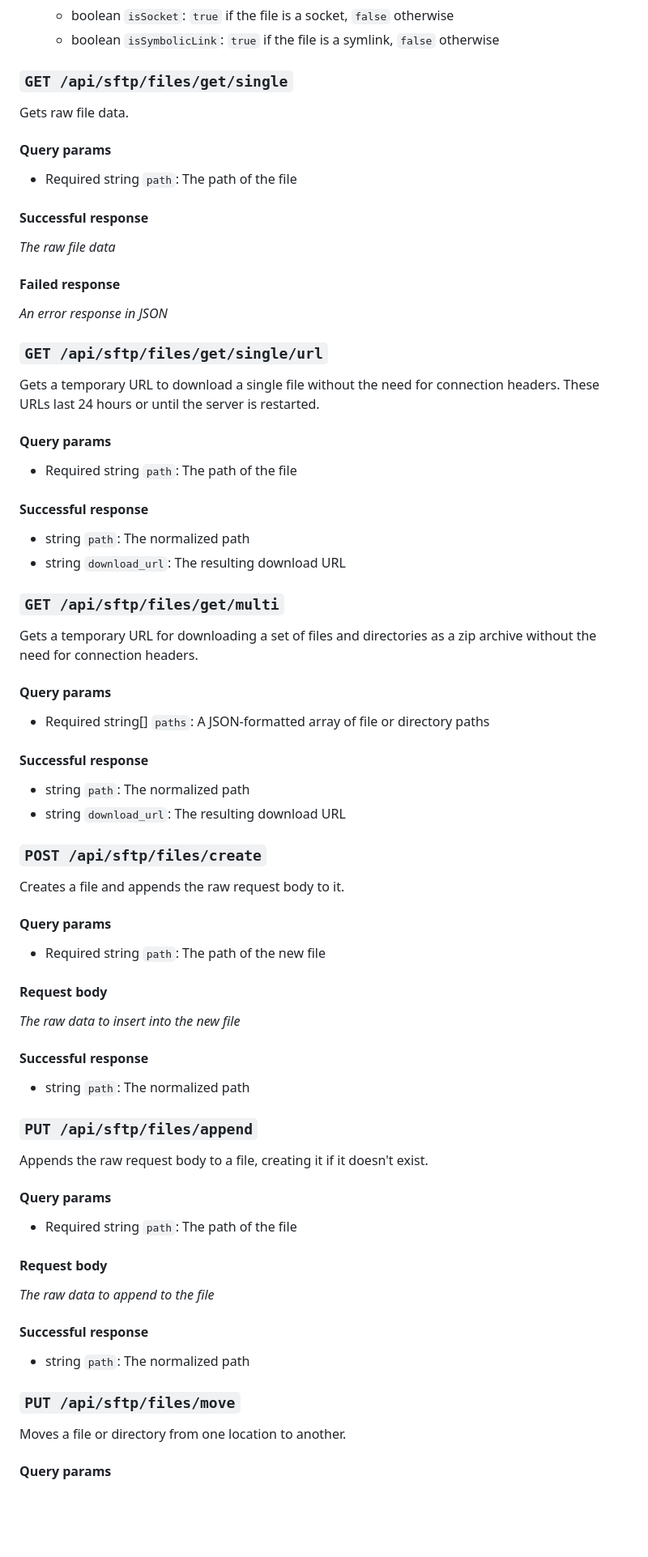
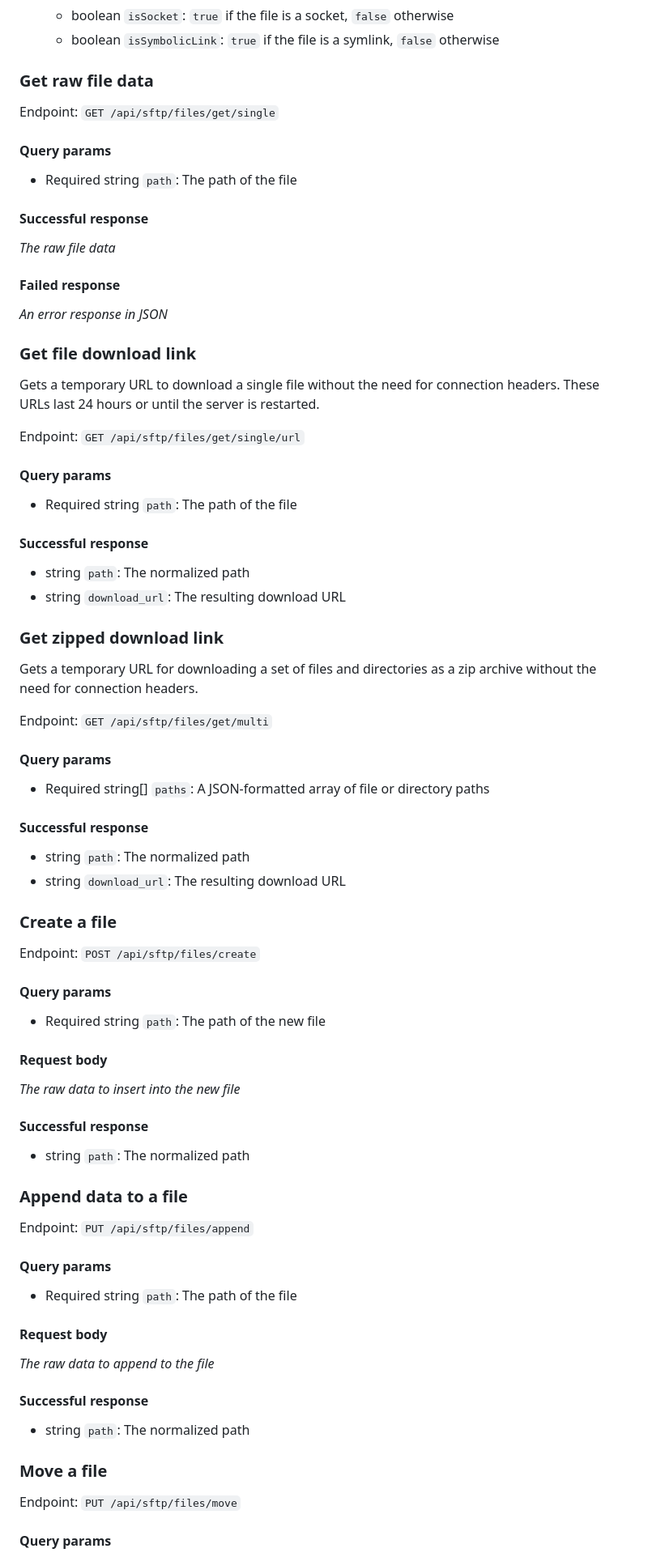
Before and after one commit to CyberGen49/sftp-browser, a Markdown page: README.md, the part around one of its changes. Shown at 81% size. Rendered like a GitHub page; blank space fills up the shorter version.

```diff
--- a/README.md
+++ b/README.md
@@ -135,8 +135,8 @@ Gets the details about a file or directory.
     * boolean `isSocket`: `true` if the file is a socket, `false` otherwise
     * boolean `isSymbolicLink`: `true` if the file is a symlink, `false` otherwise
 
-### `GET /api/sftp/files/get/single`
-Gets raw file data.
+### Get raw file data
+Endpoint: `GET /api/sftp/files/get/single`
 
 #### Query params
 * Required string `path`: The path of the file
@@ -147,8 +147,10 @@ Gets raw file data.
 #### Failed response
 *An error response in JSON*
 
-### `GET /api/sftp/files/get/single/url`
+### Get file download link
 Gets a temporary URL to download a single file without the need for connection headers. These URLs last 24 hours or until the server is restarted.
+
+Endpoint: `GET /api/sftp/files/get/single/url`
 
 #### Query params
 * Required string `path`: The path of the file
@@ -157,8 +159,10 @@ Gets a temporary URL to download a single file without the need for connection h
 * string `path`: The normalized path
 * string `download_url`: The resulting download URL
 
-### `GET /api/sftp/files/get/multi`
+### Get zipped download link
 Gets a temporary URL for downloading a set of files and directories as a zip archive without the need for connection headers.
+
+Endpoint: `GET /api/sftp/files/get/multi`
 
 #### Query params
 * Required string[] `paths`: A JSON-formatted array of file or directory paths
@@ -167,8 +171,8 @@ Gets a temporary URL for downloading a set of files and directories as a zip arc
 * string `path`: The normalized path
 * string `download_url`: The resulting download URL
 
-### `POST /api/sftp/files/create`
-Creates a file and appends the raw request body to it.
+### Create a file
+Endpoint: `POST /api/sftp/files/create`
 
 #### Query params
 * Required string `path`: The path of the new file
@@ -179,8 +183,8 @@ Creates a file and appends the raw request body to it.
 #### Successful response
 * string `path`: The normalized path
 
-### `PUT /api/sftp/files/append`
-Appends the raw request body to a file, creating it if it doesn't exist.
+### Append data to a file
+Endpoint: `PUT /api/sftp/files/append`
 
 #### Query params
 * Required string `path`: The path of the file
@@ -191,8 +195,8 @@ Appends the raw request body to a file, creating it if it doesn't exist.
 #### Successful response
 * string `path`: The normalized path
 
-### `PUT /api/sftp/files/move`
-Moves a file or directory from one location to another.
+### Move a file
+Endpoint: `PUT /api/sftp/files/move`
 
 #### Query params
 * Required string `pathOld`: The current path
```
Also changed, not shown: other parts of README.md (+19 -16 lines).
